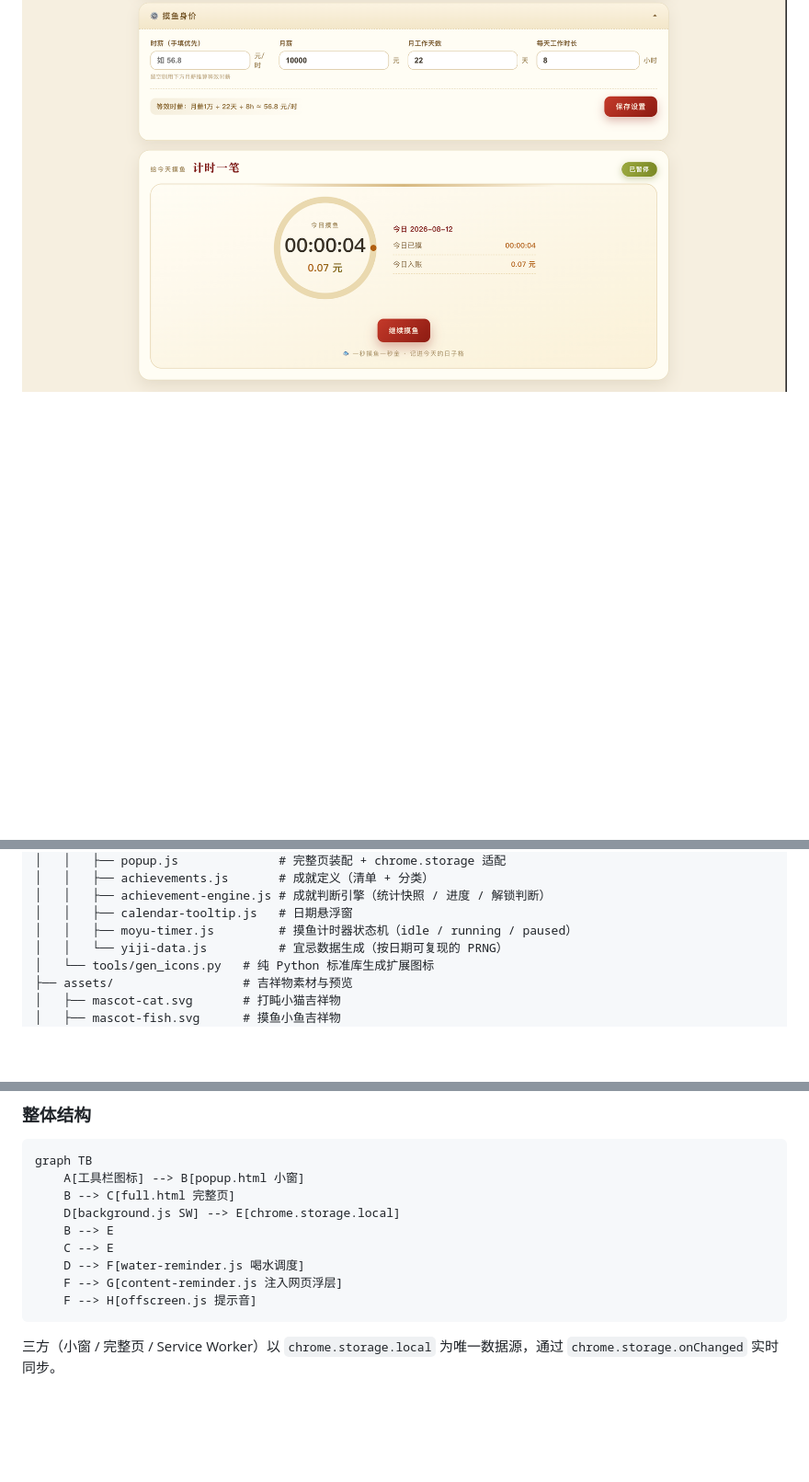
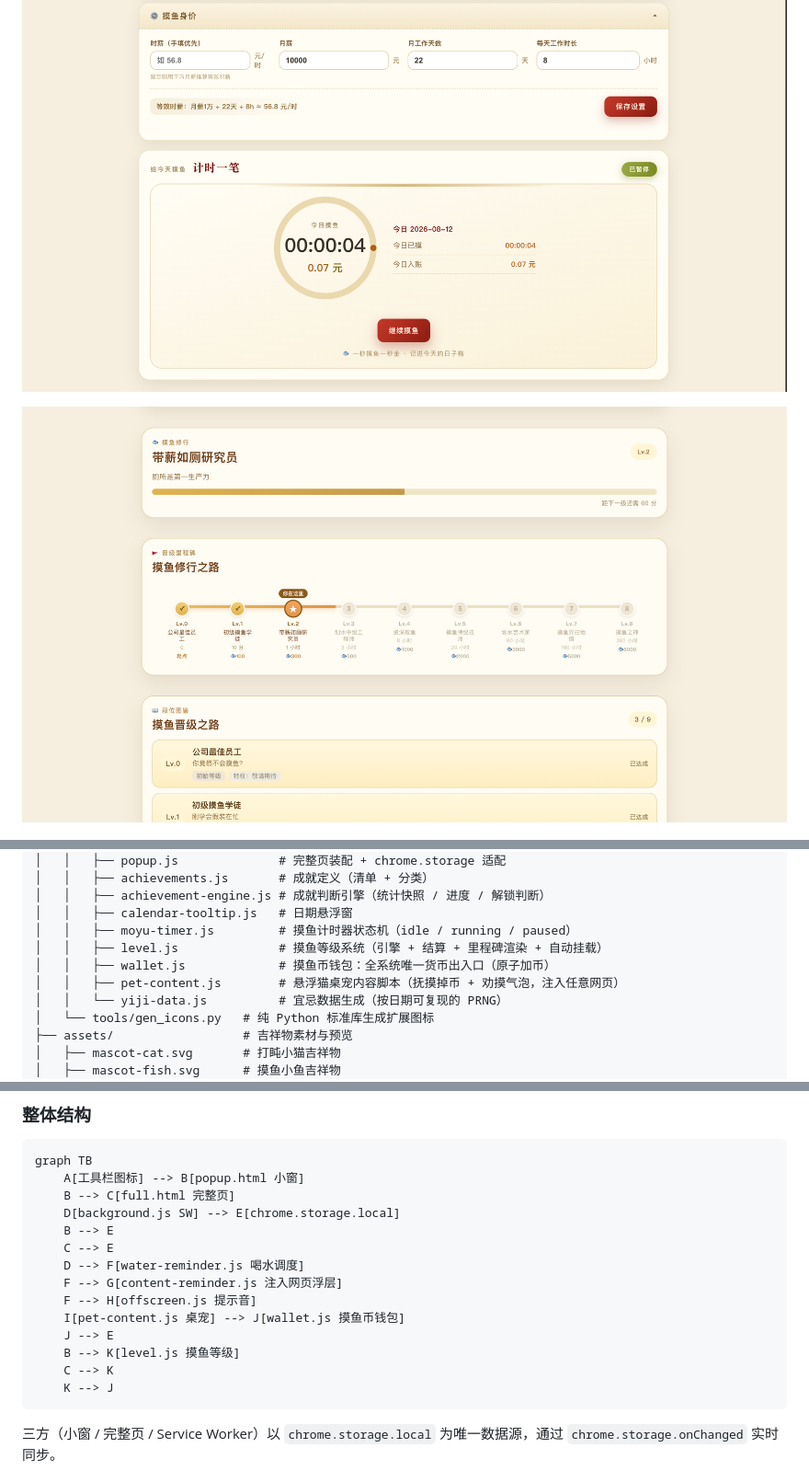
Before and after one commit to zmty365/moyu-yiji, a Markdown page: README.md, 3 parts joined by grey strips. Shown at 92% size. GitHub-like rendering; pictures changed too: assets/screenshots/等级系统.png (added); blank space fills up the shorter version.

````diff
--- a/README.md
+++ b/README.md
@@ -5,6 +5,8 @@
 ![宜忌日历](./assets/screenshots/宜忌日历.png)
 
 ![摸鱼身价+计时器](./assets/screenshots/摸鱼身价+计时器.png)
+
+![等级系统](./assets/screenshots/等级系统.png)
 
 ![成就墙](./assets/screenshots/成就墙.png)
 
@@ -62,6 +66,9 @@ moyu-yiji/
 │   │   ├── achievement-engine.js # 成就判断引擎（统计快照 / 进度 / 解锁判断）
 │   │   ├── calendar-tooltip.js   # 日期悬浮窗
 │   │   ├── moyu-timer.js         # 摸鱼计时器状态机（idle / running / paused）
+│   │   ├── level.js              # 摸鱼等级系统（引擎 + 结算 + 里程碑渲染 + 自动挂载）
+│   │   ├── wallet.js             # 摸鱼币钱包：全系统唯一货币出入口（原子加币）
+│   │   ├── pet-content.js        # 悬浮猫桌宠内容脚本（抚摸掉币 + 劝摸气泡，注入任意网页）
 │   │   └── yiji-data.js          # 宜忌数据生成（按日期可复现的 PRNG）
 │   └── tools/gen_icons.py   # 纯 Python 标准库生成扩展图标
 ├── assets/                  # 吉祥物素材与预览
@@ -92,6 +99,11 @@ graph TB
     D --> F[water-reminder.js 喝水调度]
     F --> G[content-reminder.js 注入网页浮层]
     F --> H[offscreen.js 提示音]
+    I[pet-content.js 桌宠] --> J[wallet.js 摸鱼币钱包]
+    J --> E
+    B --> K[level.js 摸鱼等级]
+    C --> K
+    K --> J
 ```
 
 三方（小窗 / 完整页 / Service Worker）以 `chrome.storage.local` 为唯一数据源，通过 `chrome.storage.onChanged` 实时同步。
````
Also changed, not shown: other parts of README.md (+24 -2 lines), 2 other files.
